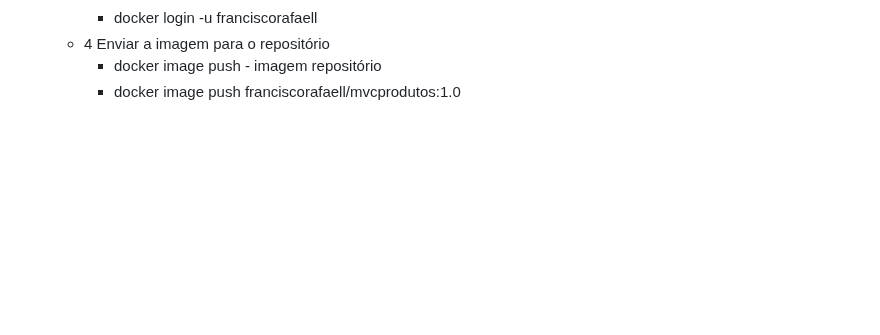
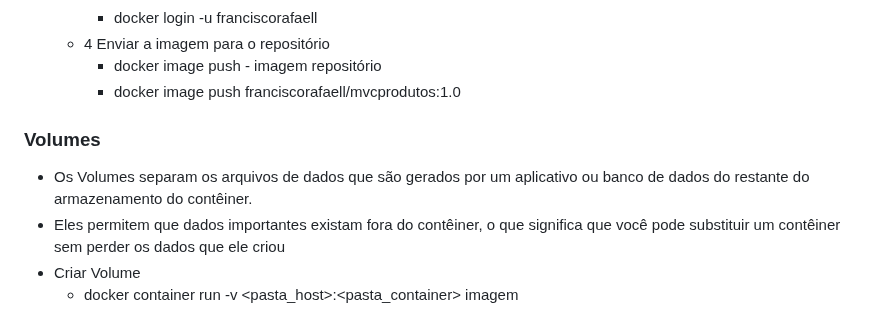
Before and after one commit to silvarafaell/Docker_Essencial_Plataforma_.NET, a Markdown page: README.md, the part around the change. GitHub-like rendering; blank space fills up the shorter version.

```diff
--- a/README.md
+++ b/README.md
@@ -119,3 +119,9 @@ host
   - 4 Enviar a imagem para o repositório
     - docker image push   - imagem repositório
     - docker image push franciscorafaell/mvcprodutos:1.0
+
+### Volumes
+- Os Volumes separam os arquivos de dados que são gerados por um aplicativo ou banco de dados do restante do armazenamento do contêiner.
+- Eles permitem que dados importantes existam fora do contêiner, o que significa que você pode substituir um contêiner sem perder os dados que ele criou
+- Criar Volume
+  - docker container run -v <pasta_host>:<pasta_container> imagem
```
